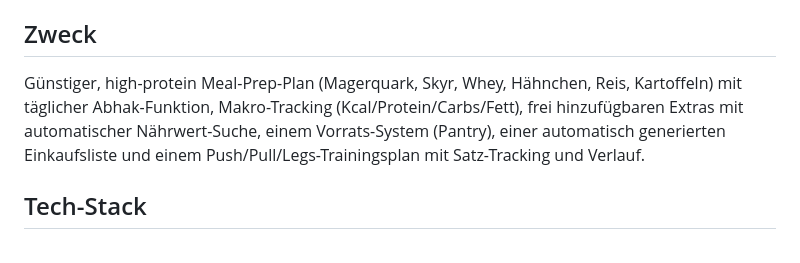
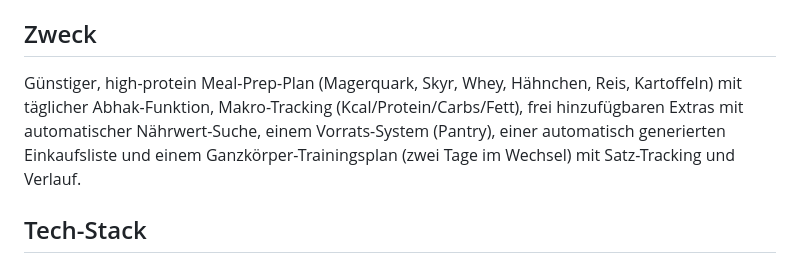
Before and after one commit to 77toast/fitness, a Markdown page: README.md, the part around the change. Rendered like a GitHub page.

Commit message:
README: intro said PPL

```diff
--- a/README.md
+++ b/README.md
@@ -4,7 +4,7 @@ Persönlicher Meal-Prep- und Trainings-Tracker als statische Single-Page-Webseit
 
 ## Zweck
 
-Günstiger, high-protein Meal-Prep-Plan (Magerquark, Skyr, Whey, Hähnchen, Reis, Kartoffeln) mit täglicher Abhak-Funktion, Makro-Tracking (Kcal/Protein/Carbs/Fett), frei hinzufügbaren Extras mit automatischer Nährwert-Suche, einem Vorrats-System (Pantry), einer automatisch generierten Einkaufsliste und einem Push/Pull/Legs-Trainingsplan mit Satz-Tracking und Verlauf.
+Günstiger, high-protein Meal-Prep-Plan (Magerquark, Skyr, Whey, Hähnchen, Reis, Kartoffeln) mit täglicher Abhak-Funktion, Makro-Tracking (Kcal/Protein/Carbs/Fett), frei hinzufügbaren Extras mit automatischer Nährwert-Suche, einem Vorrats-System (Pantry), einer automatisch generierten Einkaufsliste und einem Ganzkörper-Trainingsplan (zwei Tage im Wechsel) mit Satz-Tracking und Verlauf.
 
 ## Tech-Stack
 
```
